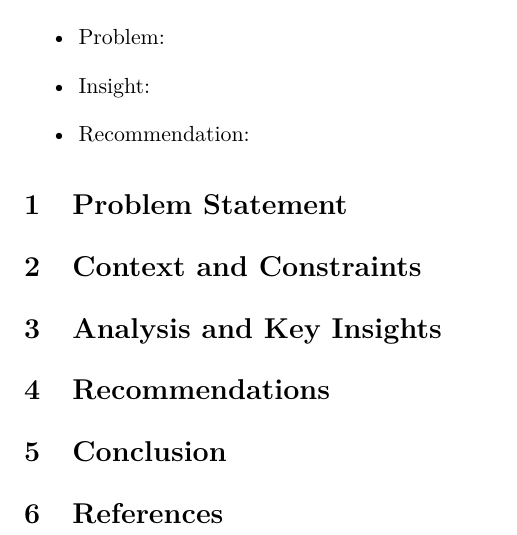
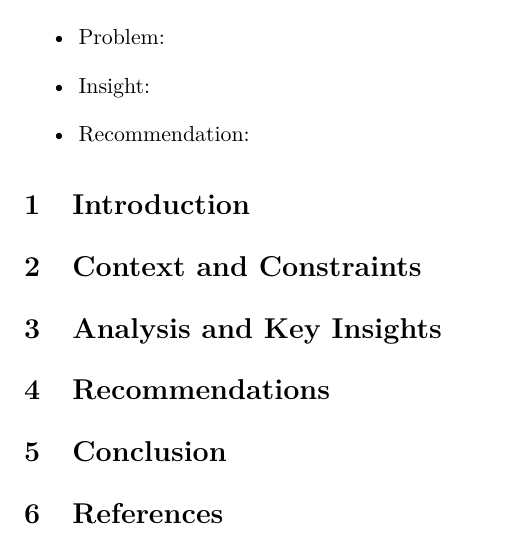
Before and after one commit to anboas/Whitepaper, a LaTeX document (papers/_template/tex/paper.tex): part of the page, cut so that both start at the same text. Compiled offline with pdfLaTeX.

Commit message:
Papers: replace 'Problem Statement' section with 'Introduction'

```diff
--- a/papers/_template/tex/paper.tex
+++ b/papers/_template/tex/paper.tex
@@ -32,7 +32,7 @@
   \item Recommendation:
 \end{itemize}
 
-\section{Problem Statement}
+\section{Introduction}
 
 \section{Context and Constraints}
 
```
Also changed, not shown: papers/ai-writing-loop/tex/paper.tex (+1 -1 lines).
